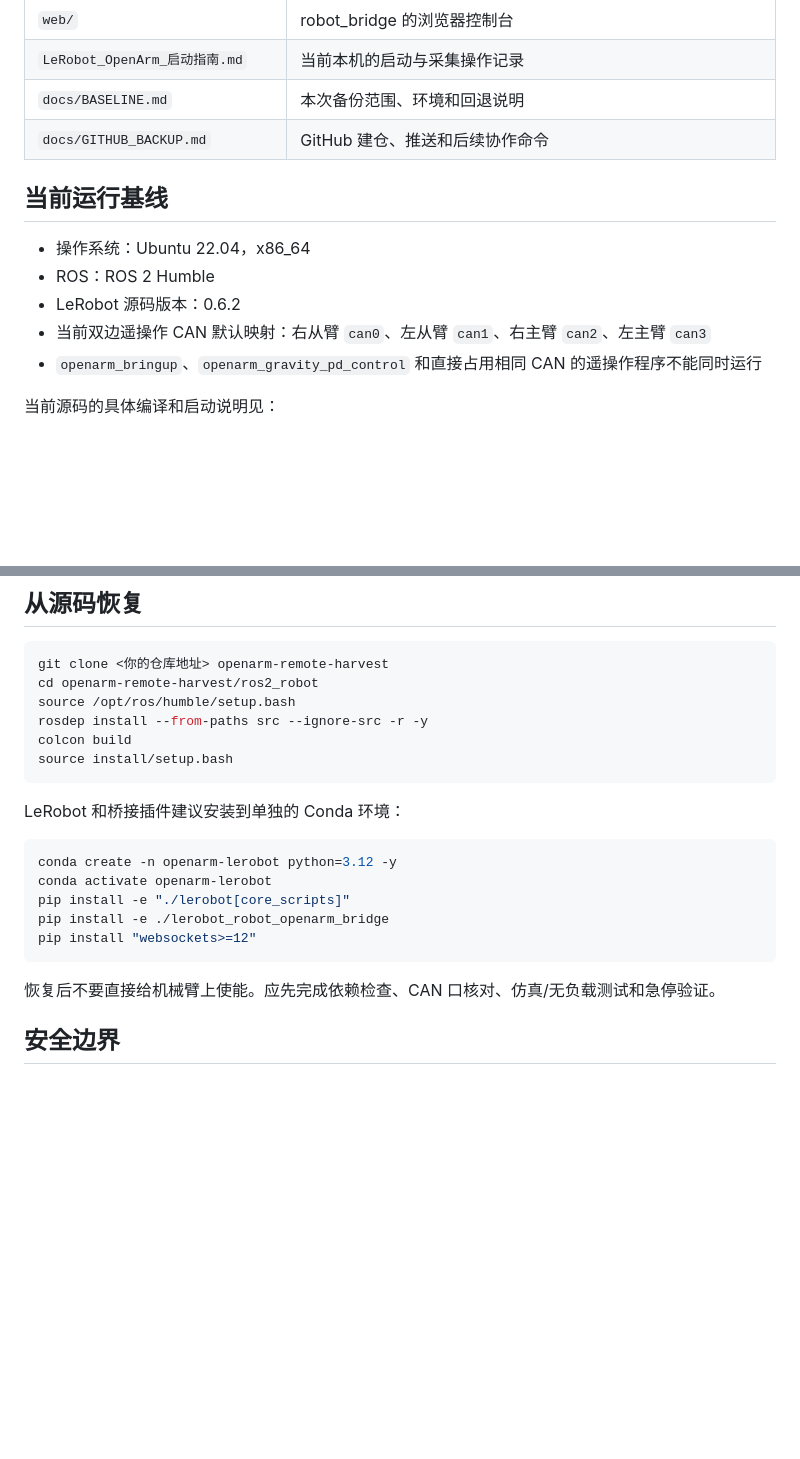
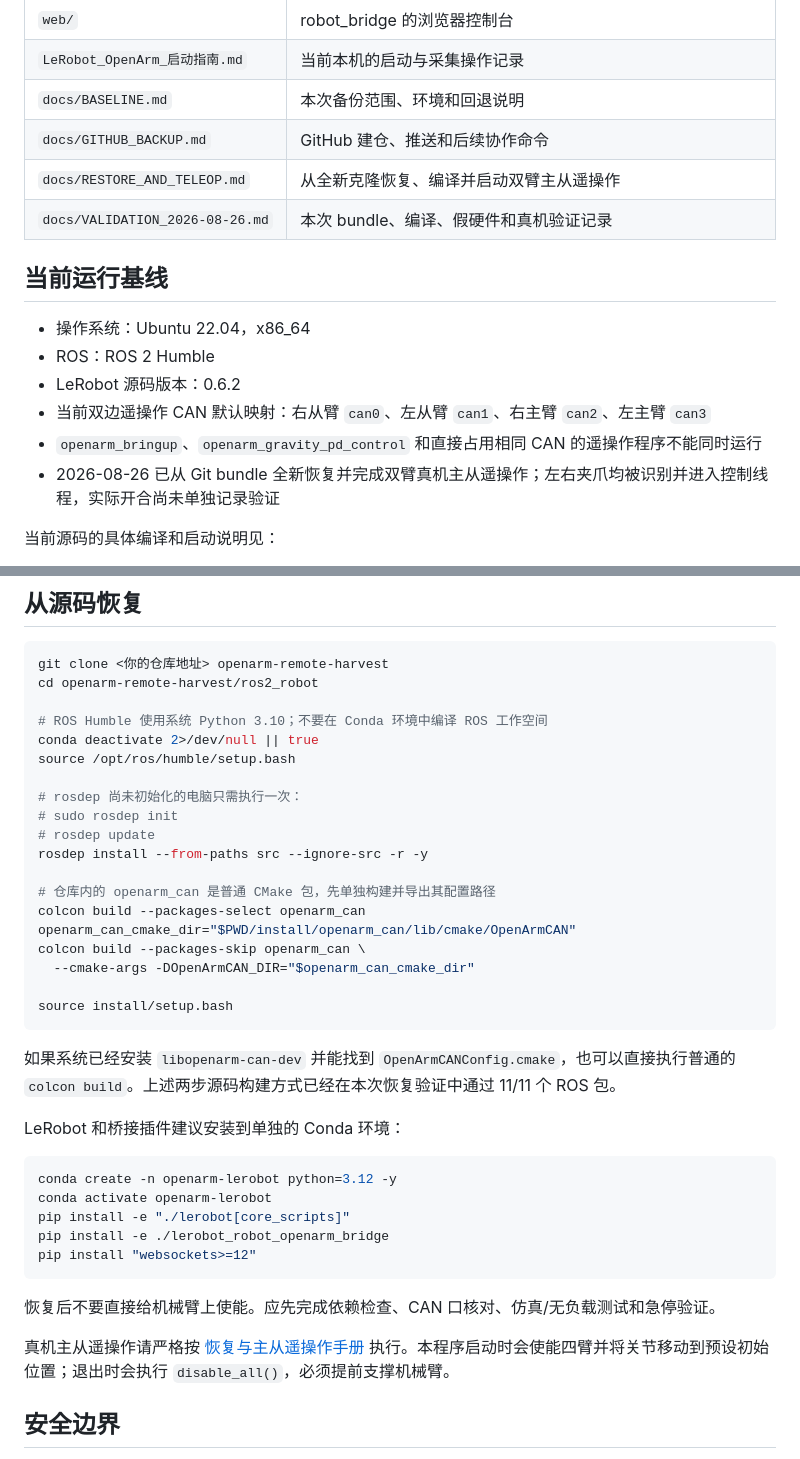
Before and after one commit to lnrgem-droid/openarm-remote-harvest, a Markdown page: README.md, 2 parts joined by grey strips. Rendered like a GitHub page; blank space fills up the shorter version.

Commit message:
docs: record verified restore and bilateral teleop workflow

````diff
--- a/README.md
+++ b/README.md
@@ -24,6 +24,8 @@
 | `LeRobot_OpenArm_启动指南.md` | 当前本机的启动与采集操作记录 |
 | `docs/BASELINE.md` | 本次备份范围、环境和回退说明 |
 | `docs/GITHUB_BACKUP.md` | GitHub 建仓、推送和后续协作命令 |
+| `docs/RESTORE_AND_TELEOP.md` | 从全新克隆恢复、编译并启动双臂主从遥操作 |
+| `docs/VALIDATION_2026-08-26.md` | 本次 bundle、编译、假硬件和真机验证记录 |
 
 ## 当前运行基线
 
@@ -32,6 +34,7 @@
 - LeRobot 源码版本：0.6.2
 - 当前双边遥操作 CAN 默认映射：右从臂 `can0`、左从臂 `can1`、右主臂 `can2`、左主臂 `can3`
 - `openarm_bringup`、`openarm_gravity_pd_control` 和直接占用相同 CAN 的遥操作程序不能同时运行
+- 2026-08-26 已从 Git bundle 全新恢复并完成双臂真机主从遥操作；左右夹爪均被识别并进入控制线程，实际开合尚未单独记录验证
 
 当前源码的具体编译和启动说明见：
 
@@ -46,11 +49,26 @@
 ```bash
 git clone <你的仓库地址> openarm-remote-harvest
 cd openarm-remote-harvest/ros2_robot
+
+# ROS Humble 使用系统 Python 3.10；不要在 Conda 环境中编译 ROS 工作空间
+conda deactivate 2>/dev/null || true
 source /opt/ros/humble/setup.bash
+
+# rosdep 尚未初始化的电脑只需执行一次：
+# sudo rosdep init
+# rosdep update
 rosdep install --from-paths src --ignore-src -r -y
-colcon build
+
+# 仓库内的 openarm_can 是普通 CMake 包，先单独构建并导出其配置路径
+colcon build --packages-select openarm_can
+openarm_can_cmake_dir="$PWD/install/openarm_can/lib/cmake/OpenArmCAN"
+colcon build --packages-skip openarm_can \
+  --cmake-args -DOpenArmCAN_DIR="$openarm_can_cmake_dir"
+
 source install/setup.bash
 ```
+
+如果系统已经安装 `libopenarm-can-dev` 并能找到 `OpenArmCANConfig.cmake`，也可以直接执行普通的 `colcon build`。上述两步源码构建方式已经在本次恢复验证中通过 11/11 个 ROS 包。
 
 LeRobot 和桥接插件建议安装到单独的 Conda 环境：
 
@@ -63,6 +81,8 @@ pip install "websockets>=12"
 ```
 
 恢复后不要直接给机械臂上使能。应先完成依赖检查、CAN 口核对、仿真/无负载测试和急停验证。
+
+真机主从遥操作请严格按 [恢复与主从遥操作手册](docs/RESTORE_AND_TELEOP.md) 执行。本程序启动时会使能四臂并将关节移动到预设初始位置；退出时会执行 `disable_all()`，必须提前支撑机械臂。
 
 ## 安全边界
 
````
Also changed, not shown: docs/RESTORE_AND_TELEOP.md (added, +134 -0 lines), docs/VALIDATION_2026-08-26.md (added, +91 -0 lines).
